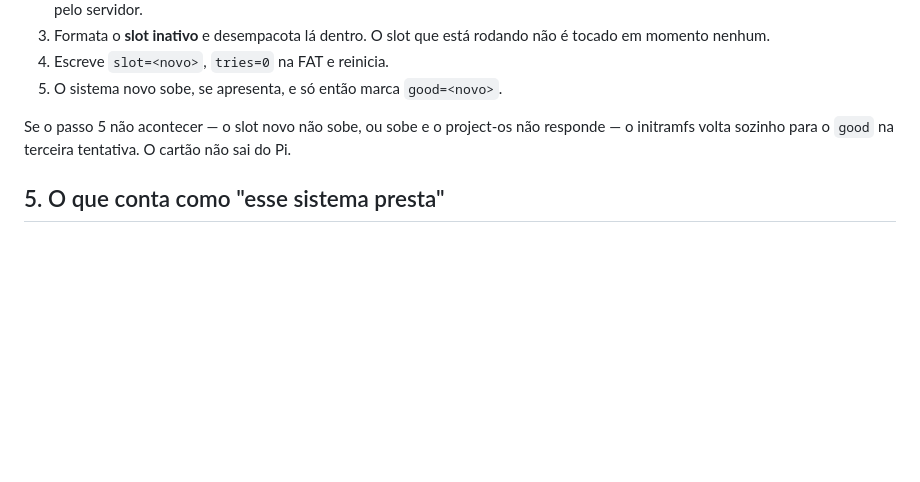
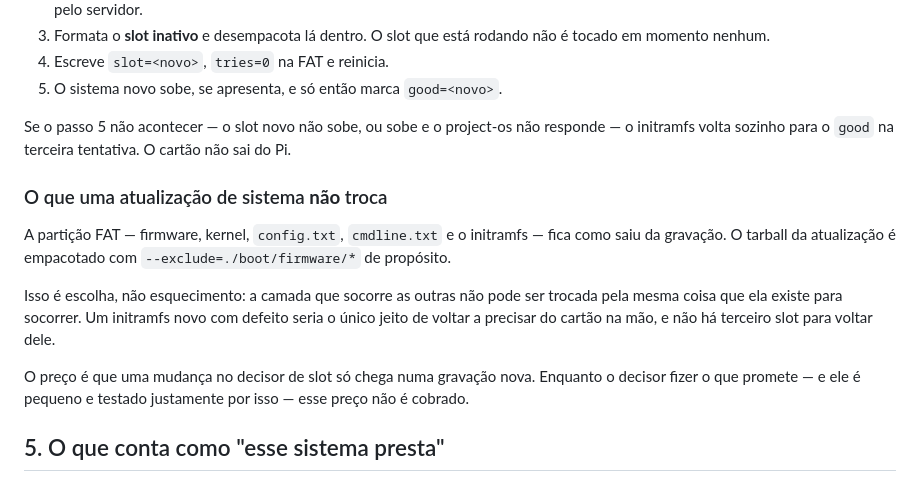
Before and after one commit to NspxMiguel/project-os, a Markdown page: docs/RECOVERY.md, the part around the change. Drawn GitHub-style; blank space fills up the shorter version.

Commit message:
docs: a FAT não é trocada por atualização, e o porquê

```diff
--- a/docs/RECOVERY.md
+++ b/docs/RECOVERY.md
@@ -126,6 +126,21 @@ Se o passo 5 não acontecer — o slot novo não sobe, ou sobe e o project-os n
 responde — o initramfs volta sozinho para o `good` na terceira tentativa. O cartão
 não sai do Pi.
 
+### O que uma atualização de sistema **não** troca
+
+A partição FAT — firmware, kernel, `config.txt`, `cmdline.txt` e o initramfs — fica
+como saiu da gravação. O tarball da atualização é empacotado com
+`--exclude=./boot/firmware/*` de propósito.
+
+Isso é escolha, não esquecimento: a camada que socorre as outras não pode ser
+trocada pela mesma coisa que ela existe para socorrer. Um initramfs novo com defeito
+seria o único jeito de voltar a precisar do cartão na mão, e não há terceiro slot
+para voltar dele.
+
+O preço é que uma mudança no decisor de slot só chega numa gravação nova. Enquanto o
+decisor fizer o que promete — e ele é pequeno e testado justamente por isso — esse
+preço não é cobrado.
+
 ## 5. O que conta como "esse sistema presta"
 
 Um slot só vira `good` quando o project-os **atende uma requisição**. Não quando o
```
